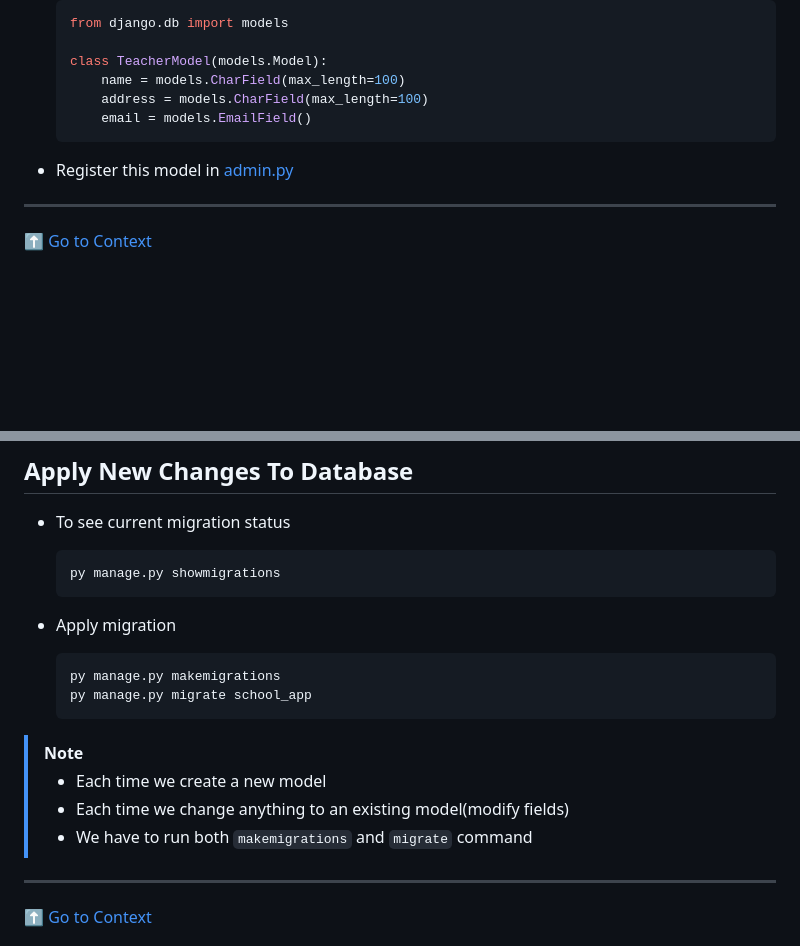
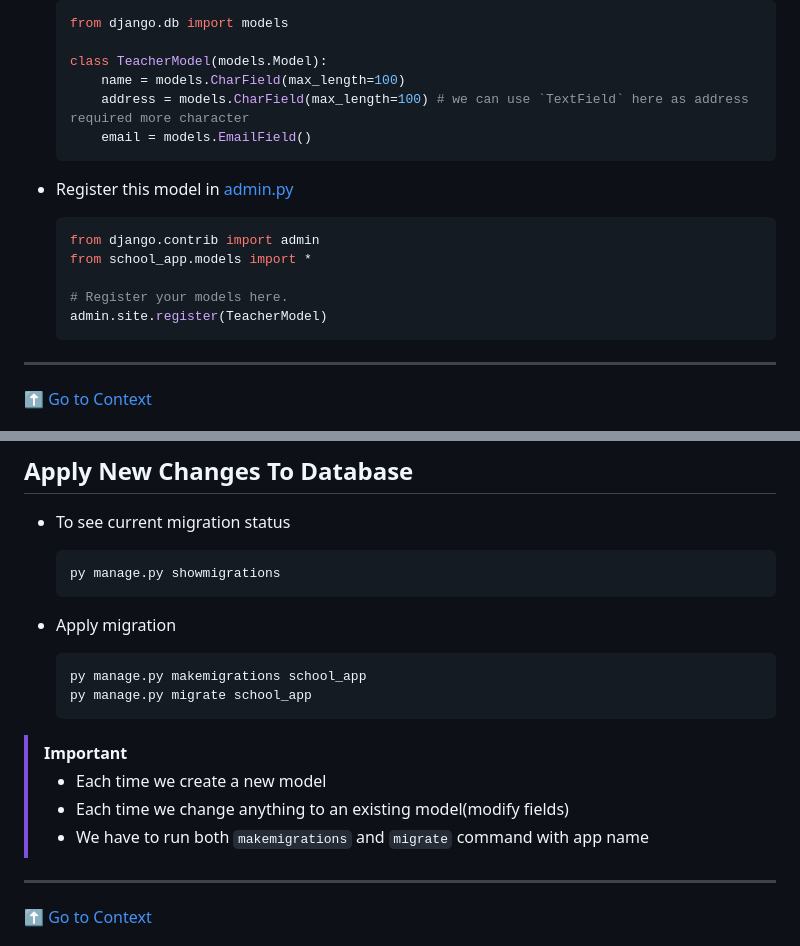
Before and after one commit to aatansen/WizTecBD-Web-Application-Development-With-Python-Django-Level-04-Batch-01, a Markdown page: Django/Day 15 - Django App, Model, Add Data from Admin and View/README.md, 2 parts joined by grey strips. Rendered like a GitHub page; blank space fills up the shorter version.

Commit message:
docs: :memo: more detail notes

`````diff
--- a/Django/Day 15 - Django App, Model, Add Data from Admin and View/README.md
+++ b/Django/Day 15 - Django App, Model, Add Data from Admin and View/README.md
@@ -83,11 +83,19 @@
 
   class TeacherModel(models.Model):
       name = models.CharField(max_length=100)
-      address = models.CharField(max_length=100)
+      address = models.CharField(max_length=100) # we can use `TextField` here as address required more character
       email = models.EmailField()
   ```
 
 - Register this model in [admin.py](./school_app/admin.py)
+
+  ```py
+  from django.contrib import admin
+  from school_app.models import *
+
+  # Register your models here.
+  admin.site.register(TeacherModel)
+  ```
 
 ---
 [⬆️ Go to Context](#context)
@@ -122,15 +130,15 @@
 - Apply migration
 
   ```sh
-  py manage.py makemigrations
+  py manage.py makemigrations school_app
   py manage.py migrate school_app
   ````
 
-> [!NOTE]
+> [!IMPORTANT]
 >
 > - Each time we create a new model
 > - Each time we change anything to an existing model(modify fields)
-> - We have to run both `makemigrations` and `migrate` command
+> - We have to run both `makemigrations` and `migrate` command with app name
 
 ---
 [⬆️ Go to Context](#context)
`````
